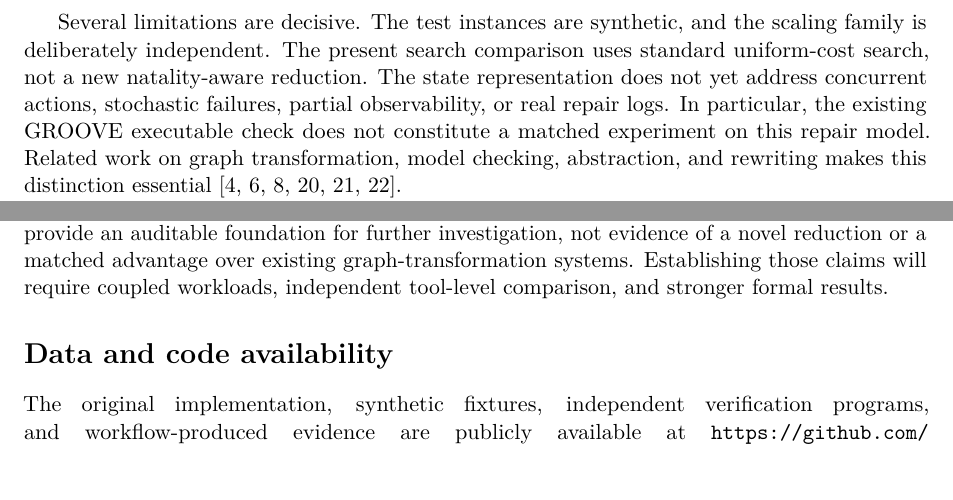
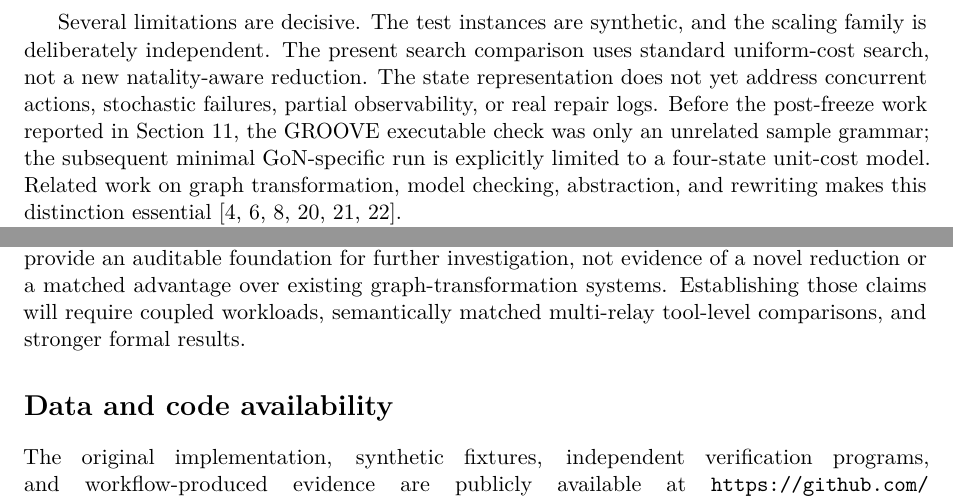
Before and after one commit to Arithmetic-Power-Geometry/The-Geometry-of-Natality, a LaTeX paper (paper/gon_prompt15_authoritative.tex): two parts of pages 12 and 13 of 15, joined at a grey line, cut so that both start at the same text, the shorter picture padded with empty space. Compiled offline with pdfLaTeX.

Commit message:
Prompt 16: reconcile original GROOVE limitation and conclusion with post-freeze minimal external execution

```diff
--- a/paper/gon_prompt15_authoritative.tex
+++ b/paper/gon_prompt15_authoritative.tex
@@ -348,7 +348,7 @@ A small executable regression accompanies the manuscript. It tests two permutati
 \section{Discussion and limitations}
 The formal model and experiments support three restrained conclusions. First, component creation must be followed by the appropriate relationship changes when the recovery predicate depends on those relationships. Second, independent exact procedures can audit small repair spaces and reveal the cost of alternate repair sequences. Third, structural independence can make cost optimization separable, but the proof fails when a shared constraint changes global feasibility.
 
-Several limitations are decisive. The test instances are synthetic, and the scaling family is deliberately independent. The present search comparison uses standard uniform-cost search, not a new natality-aware reduction. The state representation does not yet address concurrent actions, stochastic failures, partial observability, or real repair logs. In particular, the existing GROOVE executable check does not constitute a matched experiment on this repair model. Related work on graph transformation, model checking, abstraction, and rewriting makes this distinction essential \cite{Ghamarian2012,Emerson2005,Konig2025,Campbell2021,Adam2026,Ghasemi2026}.
+Several limitations are decisive. The test instances are synthetic, and the scaling family is deliberately independent. The present search comparison uses standard uniform-cost search, not a new natality-aware reduction. The state representation does not yet address concurrent actions, stochastic failures, partial observability, or real repair logs. Before the post-freeze work reported in \Cref{sec:postfreeze}, the GROOVE executable check was only an unrelated sample grammar; the subsequent minimal GoN-specific run is explicitly limited to a four-state unit-cost model. Related work on graph transformation, model checking, abstraction, and rewriting makes this distinction essential \cite{Ghamarian2012,Emerson2005,Konig2025,Campbell2021,Adam2026,Ghasemi2026}.
 
 The fresh-name quotient result specifies a sound abstraction under explicit equivariance assumptions, but its relationship to existing symmetry-reduction algorithms is not a novelty claim. The accompanying regression is a small illustrative check rather than a comparison of full and quotient search. The sufficient footprint certificate is a formal criterion rather than a measured algorithmic improvement; its usefulness and its relation to established independence analyses require further study. A more demanding evaluation would encode the same action costs, graph states, forbidden configurations, and recovery goals in an independently executable graph-transformation grammar. Coupled dependency networks, realistic failure traces, and comparisons against reduction methods would then be necessary to assess whether any natality-specific representation offers a benefit beyond established techniques. The present results should not be read as such a comparison. In particular, \Cref{prop:monotone,prop:essential} clarify what creation permits in an expanded action space; neither proposition establishes that graph-transformation tools cannot encode the same behavior.
 
@@ -370,7 +370,7 @@ Consider two relay names, initially with name zero live and permanently used, an
 A DOI registration-metadata audit of the 23 cited references found 16 automated matches, six records needing manual interpretation, and one journal DOI absent from Crossref but independently confirmed by the journal. It exposed and corrected one genuinely wrong chapter DOI in the original bibliography. An earlier isolated synthetic benchmark comprised 1,440 measured trials over 36 matched cells and 36 negative/refusal cells; the tested small quotient cases did not show a speed advantage. Neither these measurements nor the minimal GROOVE run warrants claims about realistic service repair networks. Full publisher-level reference verification, larger matched GROOVE grammars, independent real workloads, and a distinctive new mathematical contribution remain open.
 
 \section{Conclusion}
-Creation-enabled recovery can be described as an operationally directed state space with explicit identity, admissibility, and path cost. Cost-optimal repair in evolving dependency graphs is naturally expressed as a search over structural changes rather than isolated component fixes. By distinguishing restoration from replacement creation and rewiring, the formulation makes explicit why a newly created component need not immediately restore a dependent service. Exact enumeration and uniform-cost search agree on the minimum cost of a small recovery fixture and on 12 synthetic scaling instances. Under stated noninterference assumptions, the minimum cost of independent repair groups decomposes additively; 24 generated cases validate this implementation, while a shared-capacity counterexample shows why local plan choices cannot always be composed. A conservative local-footprint condition gives a sound way to certify the separability assumptions, but its general implementation and comparative evaluation remain open. Fresh-name equivariance additionally gives a sufficient condition for exact identity-quotient search, with explicit failure cases for identity-sensitive costs and constraints. These findings provide an auditable foundation for further investigation, not evidence of a novel reduction or a matched advantage over existing graph-transformation systems. Establishing those claims will require coupled workloads, independent tool-level comparison, and stronger formal results.
+Creation-enabled recovery can be described as an operationally directed state space with explicit identity, admissibility, and path cost. Cost-optimal repair in evolving dependency graphs is naturally expressed as a search over structural changes rather than isolated component fixes. By distinguishing restoration from replacement creation and rewiring, the formulation makes explicit why a newly created component need not immediately restore a dependent service. Exact enumeration and uniform-cost search agree on the minimum cost of a small recovery fixture and on 12 synthetic scaling instances. Under stated noninterference assumptions, the minimum cost of independent repair groups decomposes additively; 24 generated cases validate this implementation, while a shared-capacity counterexample shows why local plan choices cannot always be composed. A conservative local-footprint condition gives a sound way to certify the separability assumptions, but its general implementation and comparative evaluation remain open. Fresh-name equivariance additionally gives a sufficient condition for exact identity-quotient search, with explicit failure cases for identity-sensitive costs and constraints. These findings provide an auditable foundation for further investigation, not evidence of a novel reduction or a matched advantage over existing graph-transformation systems. Establishing those claims will require coupled workloads, semantically matched multi-relay tool-level comparisons, and stronger formal results.
 
 \section*{Data and code availability}
 \begingroup\sloppy
```
